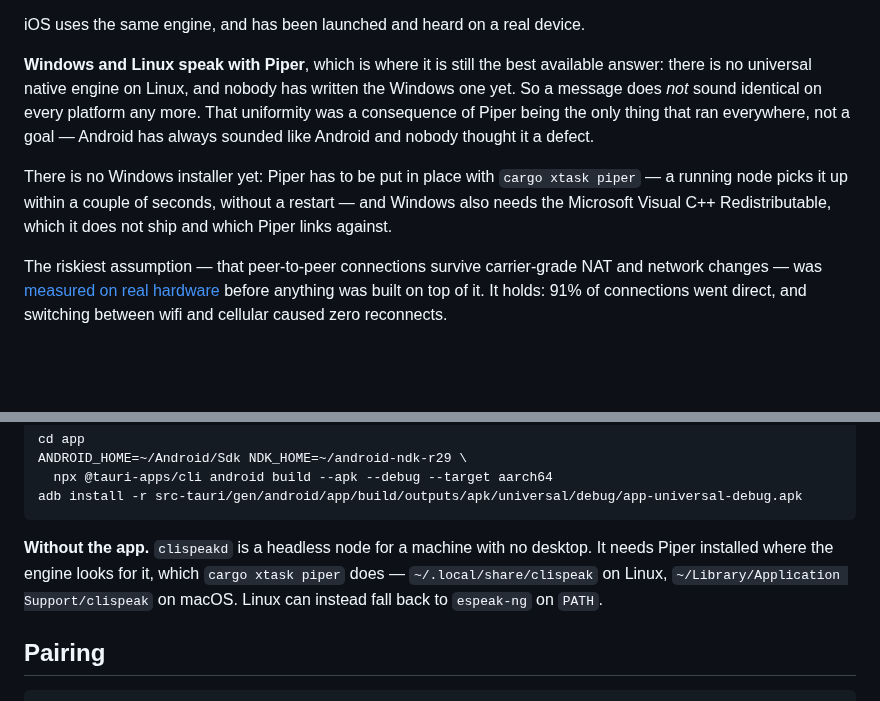
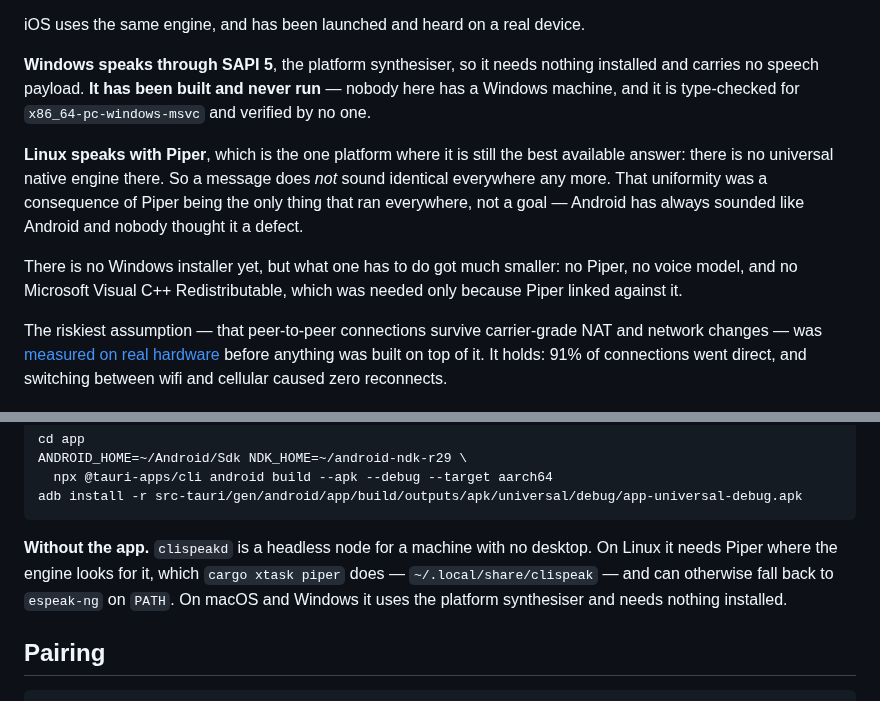
Before and after one commit to clispeak/clispeak, a Markdown page: README.md, 2 parts joined by grey strips. Rendered like a GitHub page; blank space fills up the shorter version.

Commit message:
The README still had Windows speaking with Piper (#184)
Decision 96 moved Windows to SAPI 5. That change updated the platform
table, docs/architecture.md and docs/licensing.md, and missed the two
prose paragraphs directly above the table — which still said Windows and
Linux speak with Piper, that nobody had written the Windows engine yet,
and that Windows needs the Microsoft Visual C++ Redistributable.

All three had stopped being true in the same commit that changed the
table four rows below them.

Also corrected: the headless-node section told a Windows or macOS reader
to install Piper with `cargo xtask piper`. Both use the platform
synthesiser and need nothing installed; only Linux still does.

The rule this repository opens its conventions with is that a change
owes the README, the interface and the issue together. This was half of
that, done well, and the missing half sat in the most-read file for a
day.

Co-authored-by: Claude Opus 5 <noreply@anthropic.com>

````diff
--- a/README.md
+++ b/README.md
@@ -28,17 +28,20 @@ laptop and an iOS device and spoken to across the network.
 
 iOS uses the same engine, and has been launched and heard on a real device.
 
-**Windows and Linux speak with Piper**, which is where it is still the best
-available answer: there is no universal native engine on Linux, and nobody has
-written the Windows one yet. So a message does *not* sound identical on every
-platform any more. That uniformity was a consequence of Piper being the only
-thing that ran everywhere, not a goal — Android has always sounded like
-Android and nobody thought it a defect.
+**Windows speaks through SAPI 5**, the platform synthesiser, so it needs
+nothing installed and carries no speech payload. **It has been built and never
+run** — nobody here has a Windows machine, and it is type-checked for
+`x86_64-pc-windows-msvc` and verified by no one.
 
-There is no Windows installer yet: Piper has to be put in place with `cargo
-xtask piper` — a running node picks it up within a couple of seconds, without
-a restart — and Windows also needs the Microsoft Visual C++ Redistributable,
-which it does not ship and which Piper links against.
+**Linux speaks with Piper**, which is the one platform where it is still the
+best available answer: there is no universal native engine there. So a message
+does *not* sound identical everywhere any more. That uniformity was a
+consequence of Piper being the only thing that ran everywhere, not a goal —
+Android has always sounded like Android and nobody thought it a defect.
+
+There is no Windows installer yet, but what one has to do got much smaller: no
+Piper, no voice model, and no Microsoft Visual C++ Redistributable, which was
+needed only because Piper linked against it.
 
 The riskiest assumption — that peer-to-peer connections survive carrier-grade
 NAT and network changes — was [measured on real hardware](docs/m0-results.md)
@@ -114,10 +117,10 @@ adb install -r src-tauri/gen/android/app/build/outputs/apk/universal/debug/app-u
 ```
 
 **Without the app.** `clispeakd` is a headless node for a machine with no
-desktop. It needs Piper installed where the engine looks for it, which
-`cargo xtask piper` does — `~/.local/share/clispeak` on Linux,
-`~/Library/Application Support/clispeak` on macOS. Linux can instead fall
-back to `espeak-ng` on `PATH`.
+desktop. On Linux it needs Piper where the engine looks for it, which `cargo
+xtask piper` does — `~/.local/share/clispeak` — and can otherwise fall back to
+`espeak-ng` on `PATH`. On macOS and Windows it uses the platform synthesiser
+and needs nothing installed.
 
 ## Pairing
 
````
